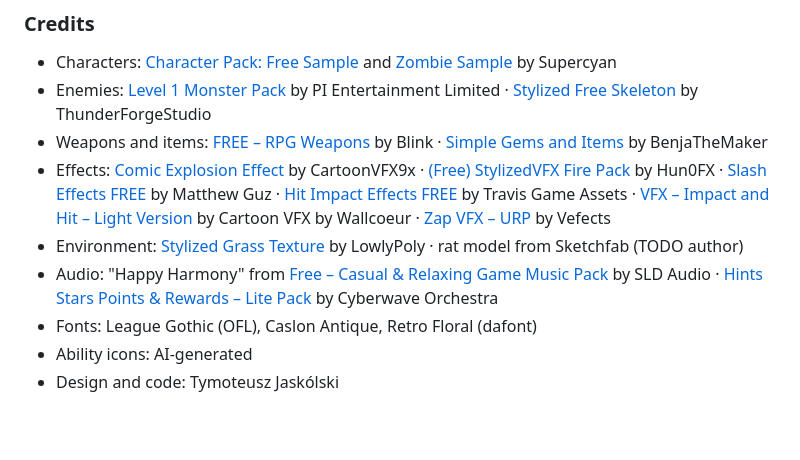
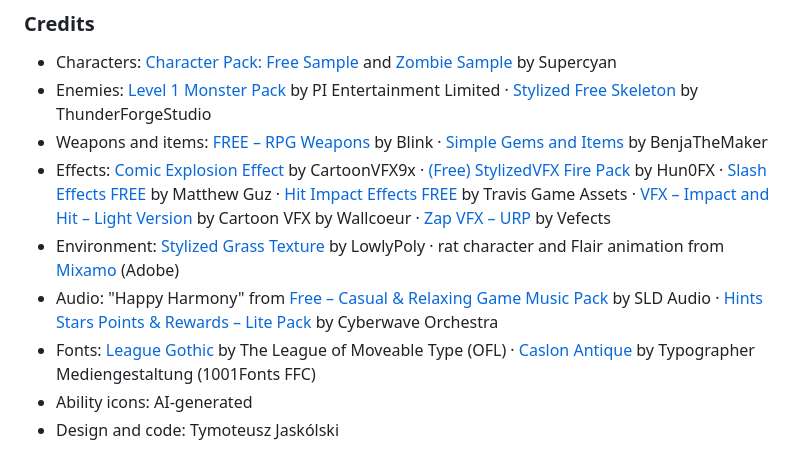
Before and after one commit to phanto17/phanto17.github.io, a Markdown page: docs/itch/horde-hours.md, the part around the change. Rendered like a GitHub page; blank space fills up the shorter version.

```diff
--- a/docs/itch/horde-hours.md
+++ b/docs/itch/horde-hours.md
@@ -42,9 +42,9 @@ Feedback welcome in the comments — especially on weapon feel and difficulty.
 - Enemies: [Level 1 Monster Pack](https://assetstore.unity.com/packages/3d/characters/creatures/level-1-monster-pack-77703) by PI Entertainment Limited · [Stylized Free Skeleton](https://assetstore.unity.com/packages/3d/characters/creatures/stylized-free-skeleton-298650) by ThunderForgeStudio
 - Weapons and items: [FREE – RPG Weapons](https://assetstore.unity.com/packages/3d/props/weapons/free-rpg-weapons-199738) by Blink · [Simple Gems and Items](https://assetstore.unity.com/packages/3d/props/simple-gems-and-items-ultimate-animated-customizable-pack-73764) by BenjaTheMaker
 - Effects: [Comic Explosion Effect](https://assetstore.unity.com/packages/vfx/particles/fire-explosions/comic-explosion-effect-317348) by CartoonVFX9x · [(Free) StylizedVFX Fire Pack](https://assetstore.unity.com/packages/vfx/particles/fire-explosions/free-stylizedvfx-fire-pack-321082) by Hun0FX · [Slash Effects FREE](https://assetstore.unity.com/packages/vfx/particles/spells/slash-effects-free-295209) by Matthew Guz · [Hit Impact Effects FREE](https://assetstore.unity.com/packages/vfx/particles/hit-impact-effects-free-218385) by Travis Game Assets · [VFX – Impact and Hit – Light Version](https://assetstore.unity.com/packages/vfx/particles/vfx-impact-and-hit-light-version-335800) by Cartoon VFX by Wallcoeur · [Zap VFX – URP](https://assetstore.unity.com/packages/vfx/particles/spells/zap-vfx-urp-303479) by Vefects
-- Environment: [Stylized Grass Texture](https://assetstore.unity.com/packages/2d/textures-materials/glass/stylized-grass-texture-153153) by LowlyPoly · rat model from Sketchfab (TODO author)
+- Environment: [Stylized Grass Texture](https://assetstore.unity.com/packages/2d/textures-materials/glass/stylized-grass-texture-153153) by LowlyPoly · rat character and Flair animation from [Mixamo](https://www.mixamo.com) (Adobe)
 - Audio: "Happy Harmony" from [Free – Casual & Relaxing Game Music Pack](https://assetstore.unity.com/packages/audio/music/free-casual-relaxing-game-music-pack-262740) by SLD Audio · [Hints Stars Points & Rewards – Lite Pack](https://assetstore.unity.com/packages/audio/sound-fx/hints-stars-points-rewards-sound-effects-lite-pack-295538) by Cyberwave Orchestra
-- Fonts: League Gothic (OFL), Caslon Antique, Retro Floral (dafont)
+- Fonts: [League Gothic](https://www.theleagueofmoveabletype.com/league-gothic) by The League of Moveable Type (OFL) · [Caslon Antique](https://www.1001fonts.com/caslon-antique-font.html) by Typographer Mediengestaltung (1001Fonts FFC)
 - Ability icons: AI-generated
 - Design and code: Tymoteusz Jaskólski
 
```
Also changed, not shown: CLAUDE.md (+1 -1 lines), 1 other file.
